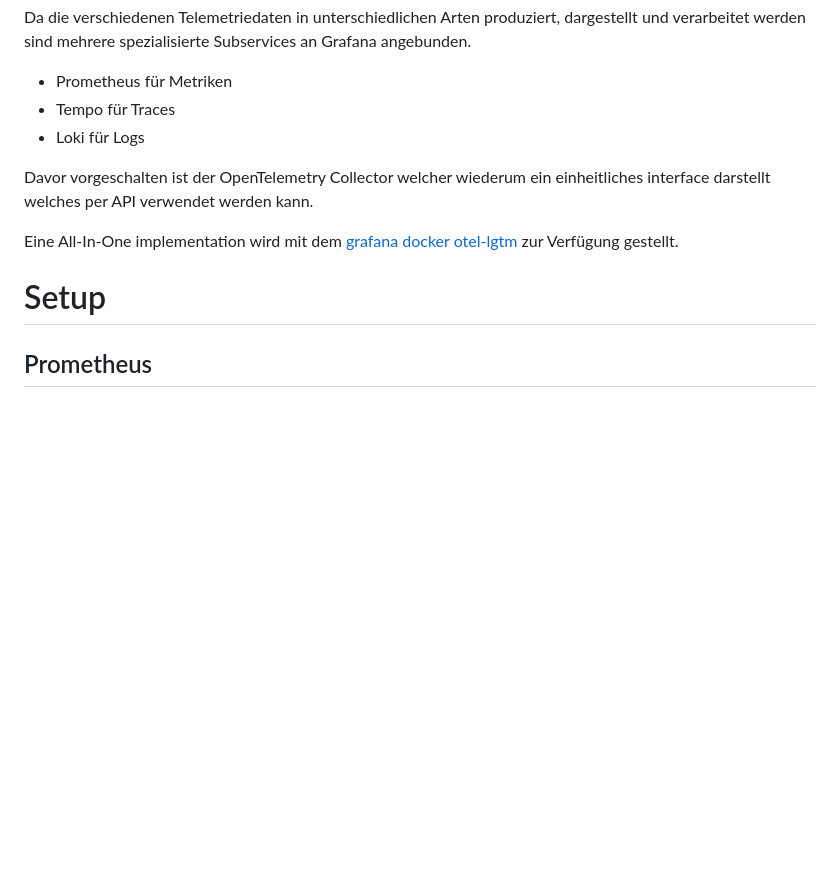
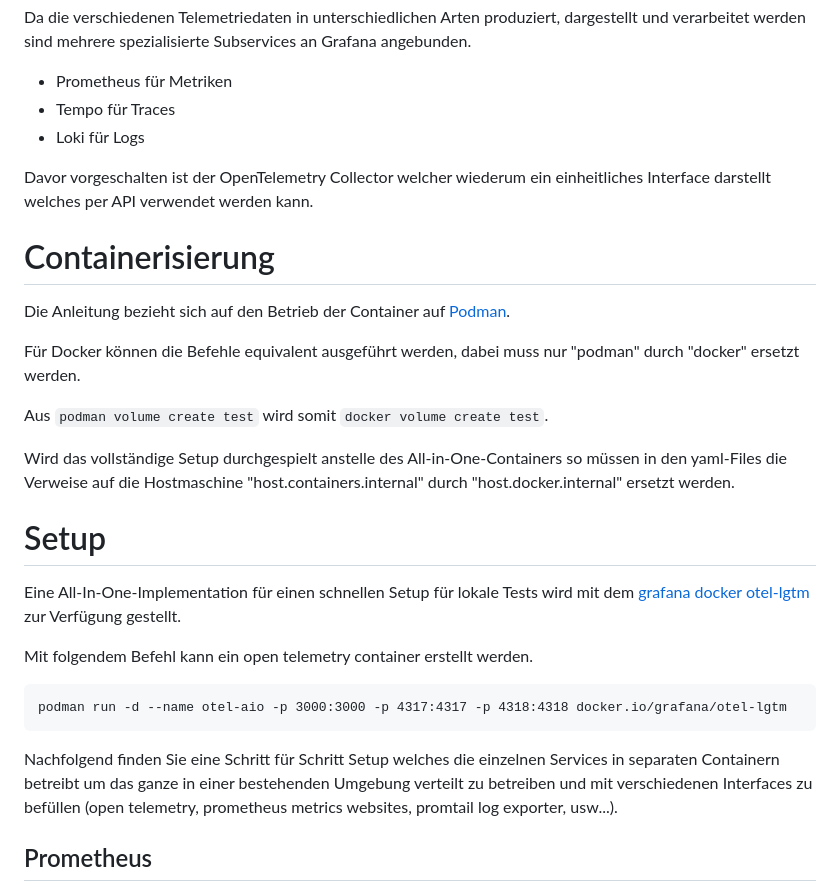
Before and after one commit to stafel/blog-backend, a Markdown page: metrics.md, the part around the change. GitHub-like rendering; blank space fills up the shorter version.

Commit message:
docs: add notes about podman docker differences

````diff
--- a/metrics.md
+++ b/metrics.md
@@ -8,11 +8,29 @@ Da die verschiedenen Telemetriedaten in unterschiedlichen Arten produziert, darg
 - Tempo für Traces
 - Loki für Logs
 
-Davor vorgeschalten ist der OpenTelemetry Collector welcher wiederum ein einheitliches interface darstellt welches per API verwendet werden kann.
+Davor vorgeschalten ist der OpenTelemetry Collector welcher wiederum ein einheitliches Interface darstellt welches per API verwendet werden kann.
 
-Eine All-In-One implementation wird mit dem [grafana docker otel-lgtm](https://github.com/grafana/docker-otel-lgtm) zur Verfügung gestellt.
+# Containerisierung
+
+Die Anleitung bezieht sich auf den Betrieb der Container auf [Podman](https://podman.io/).
+
+Für Docker können die Befehle equivalent ausgeführt werden, dabei muss nur "podman" durch "docker" ersetzt werden.
+
+Aus ```podman volume create test``` wird somit ```docker volume create test```.
+
+Wird das vollständige Setup durchgespielt anstelle des All-in-One-Containers so müssen in den yaml-Files die Verweise auf die Hostmaschine "host.containers.internal" durch "host.docker.internal" ersetzt werden.
 
 # Setup
+
+Eine All-In-One-Implementation für einen schnellen Setup für lokale Tests wird mit dem [grafana docker otel-lgtm](https://github.com/grafana/docker-otel-lgtm) zur Verfügung gestellt.
+
+Mit folgendem Befehl kann ein open telemetry container erstellt werden.
+
+```
+podman run -d --name otel-aio -p 3000:3000 -p 4317:4317 -p 4318:4318 docker.io/grafana/otel-lgtm
+```
+
+Nachfolgend finden Sie eine Schritt für Schritt Setup welches die einzelnen Services in separaten Containern betreibt um das ganze in einer bestehenden Umgebung verteilt zu betreiben und mit verschiedenen Interfaces zu befüllen (open telemetry, prometheus metrics websites, promtail log exporter, usw...).
 
 ## Prometheus
 
````
